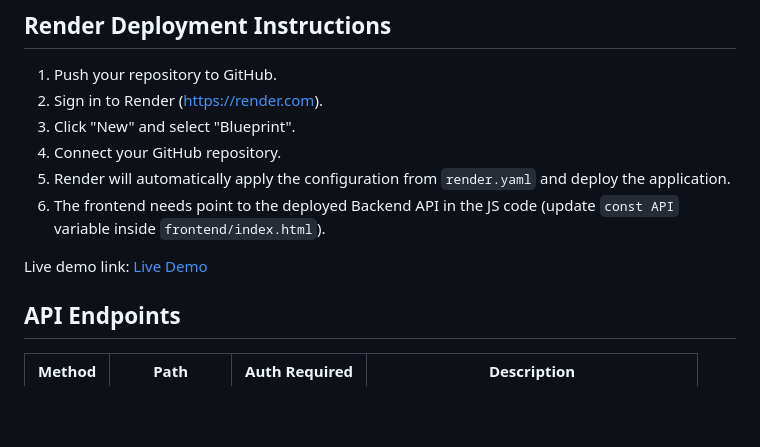
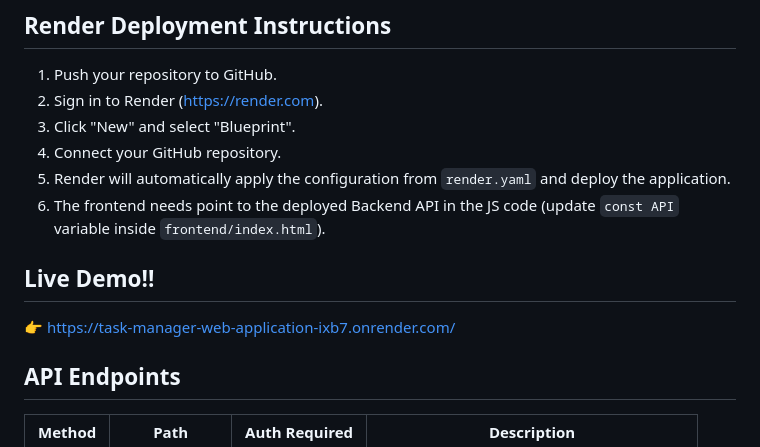
Before and after one commit to DavePrakrut/Task-Manager-Web-Application, a Markdown page: README.md, the part around the change. GitHub-like rendering; blank space fills up the shorter version.

Commit message:
added demo link
Updated live demo link and enhanced section header.

```diff
--- a/README.md
+++ b/README.md
@@ -94,7 +94,8 @@ pytest tests/
 5. Render will automatically apply the configuration from `render.yaml` and deploy the application.
 6. The frontend needs point to the deployed Backend API in the JS code (update `const API` variable inside `frontend/index.html`).
 
-Live demo link: [Live Demo](#)
+## Live Demo!!
+👉 https://task-manager-web-application-ixb7.onrender.com/
 
 ## API Endpoints
 
```
